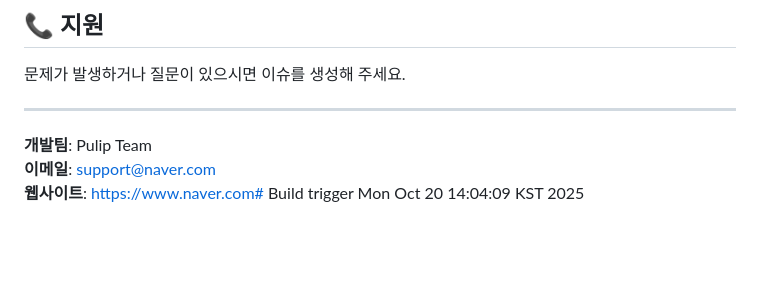
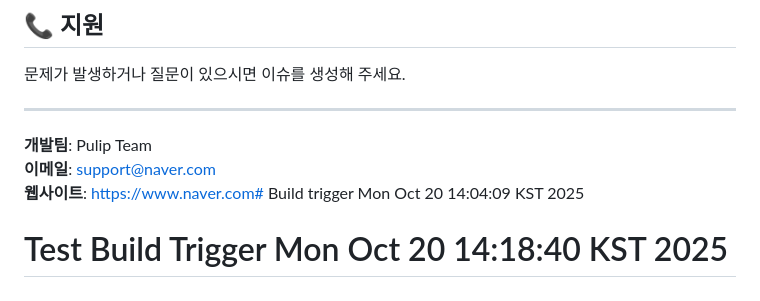
Before and after one commit to redwasp78/pulip-webapp, a Markdown page: README.md, the part around the change. GitHub-like rendering; blank space fills up the shorter version.

Commit message:
Trigger Test Build - Simple workflow test

```diff
--- a/README.md
+++ b/README.md
@@ -227,3 +227,4 @@ flutter logs
 **개발팀**: Pulip Team
 **이메일**: support@naver.com
 **웹사이트**: https://www.naver.com# Build trigger Mon Oct 20 14:04:09 KST 2025
+# Test Build Trigger Mon Oct 20 14:18:40 KST 2025
```
